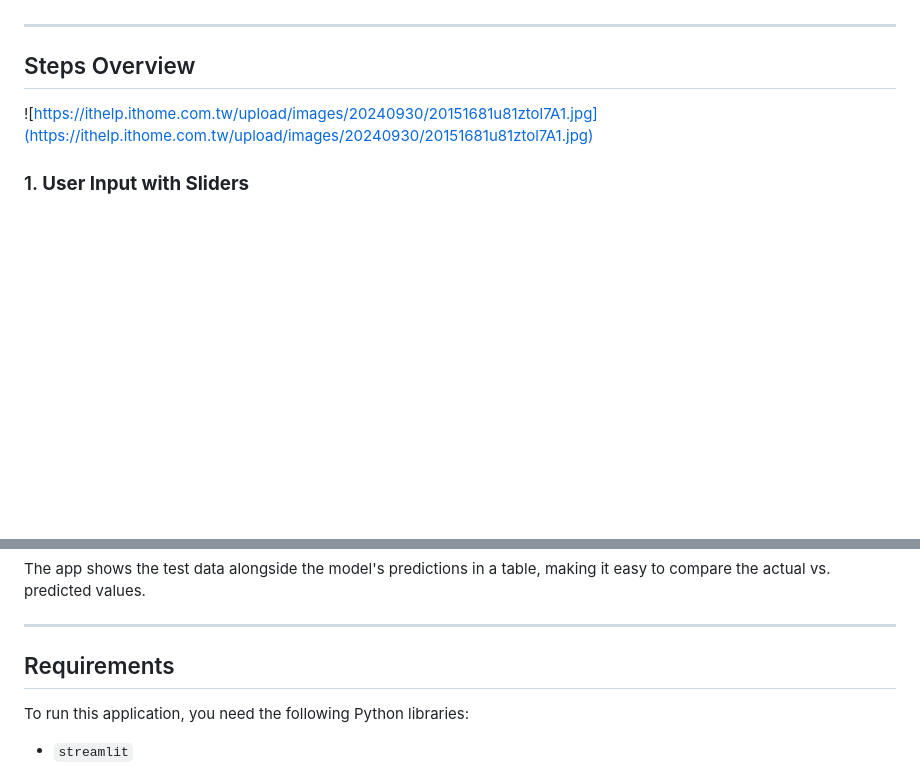
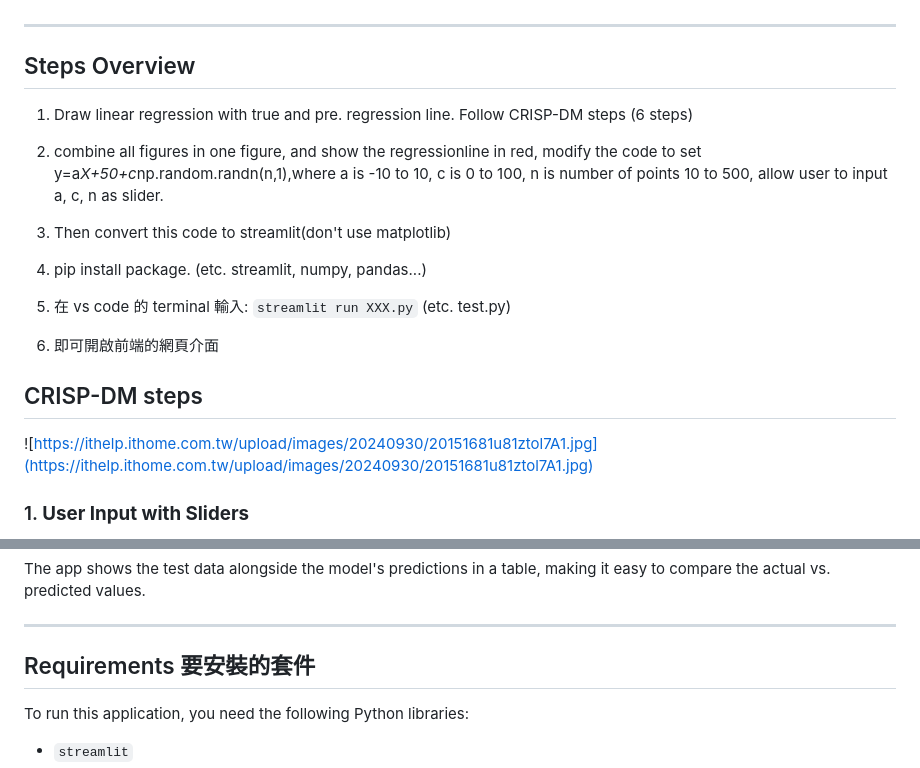
Before and after one commit to HuiChenHuang/AIOT_class1, a Markdown page: README.md, 2 parts joined by grey strips. Rendered like a GitHub page; blank space fills up the shorter version.

```diff
--- a/README.md
+++ b/README.md
@@ -18,6 +18,19 @@
 ---
 
 ## Steps Overview
+1. Draw linear regression with true and pre. regression line. Follow CRISP-DM steps (6 steps)
+
+2. combine all figures in one figure, and show the regressionline in red, modify the code to set y=a*X+50+c*np.random.randn(n,1),where a is -10 to 10, c is 0 to 100, n is number of points 10 to 500, allow user to input a, c, n as slider.
+
+3. Then convert this code to streamlit(don't use matplotlib)
+
+4. pip install package. (etc. streamlit, numpy, pandas...)
+
+5. 在 vs code 的 terminal 輸入: `streamlit run XXX.py` (etc. test.py)
+
+6. 即可開啟前端的網頁介面
+
+##  CRISP-DM steps
 ![https://ithelp.ithome.com.tw/upload/images/20240930/20151681u81ztol7A1.jpg](https://ithelp.ithome.com.tw/upload/images/20240930/20151681u81ztol7A1.jpg)
 
 ### 1. **User Input with Sliders**
@@ -77,7 +90,7 @@ The app shows the test data alongside the model's predictions in a table, making
 
 ---
 
-## Requirements
+## Requirements 要安裝的套件
 
 To run this application, you need the following Python libraries:
 
```
